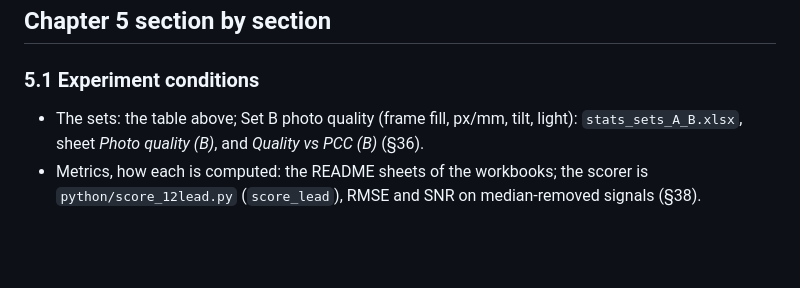
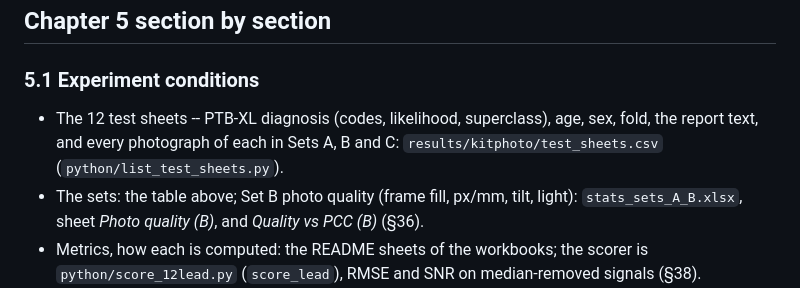
Before and after one commit to maarijbhai/EaCG, a Markdown page: docs/results_index.md, the part around the change. GitHub-like rendering; blank space fills up the shorter version.

Commit message:
results index: the test-sheet diagnosis table

```diff
--- a/docs/results_index.md
+++ b/docs/results_index.md
@@ -34,6 +34,9 @@ in each folder's `_excluded/` with a README saying why. The data itself is not i
 ## Chapter 5 section by section
 
 ### 5.1 Experiment conditions
+- The 12 test sheets -- PTB-XL diagnosis (codes, likelihood, superclass), age, sex,
+  fold, the report text, and every photograph of each in Sets A, B and C:
+  `results/kitphoto/test_sheets.csv` (`python/list_test_sheets.py`).
 - The sets: the table above; Set B photo quality (frame fill, px/mm, tilt, light):
   `stats_sets_A_B.xlsx`, sheet *Photo quality (B)*, and *Quality vs PCC (B)* (§36).
 - Metrics, how each is computed: the README sheets of the workbooks; the scorer is
```
